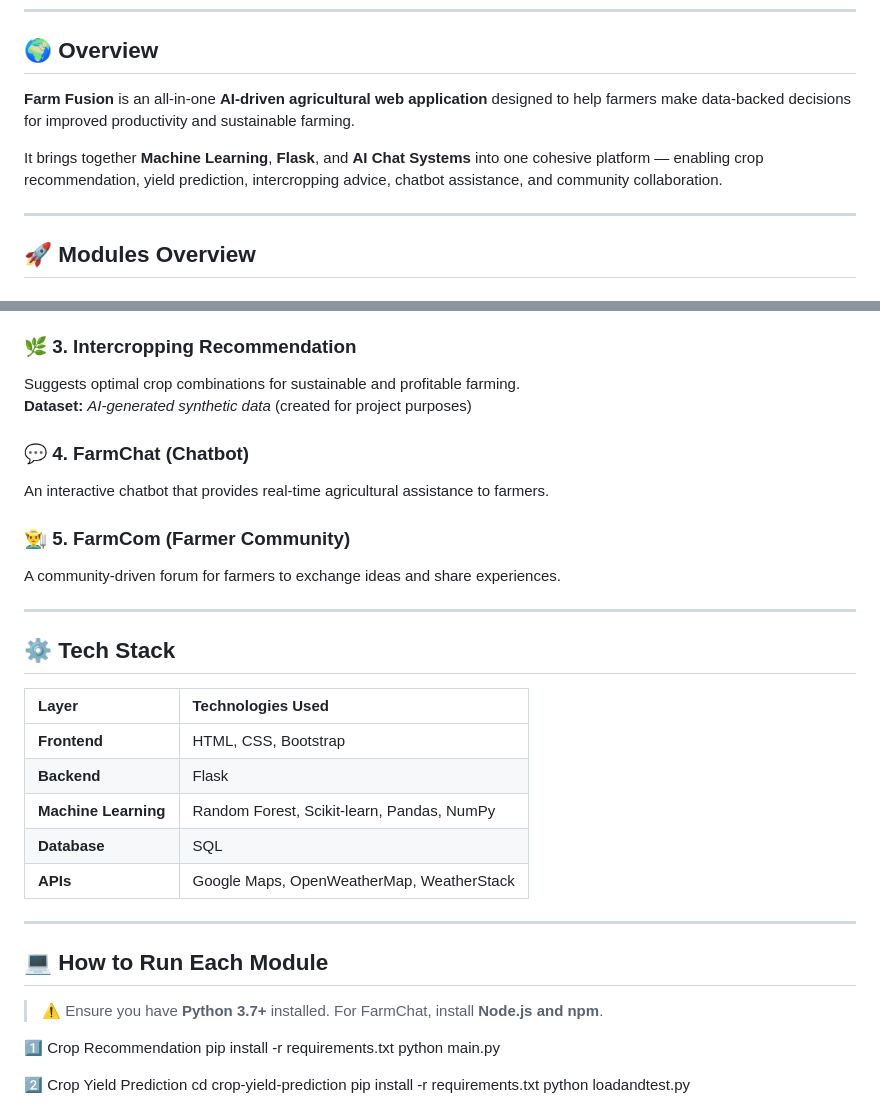
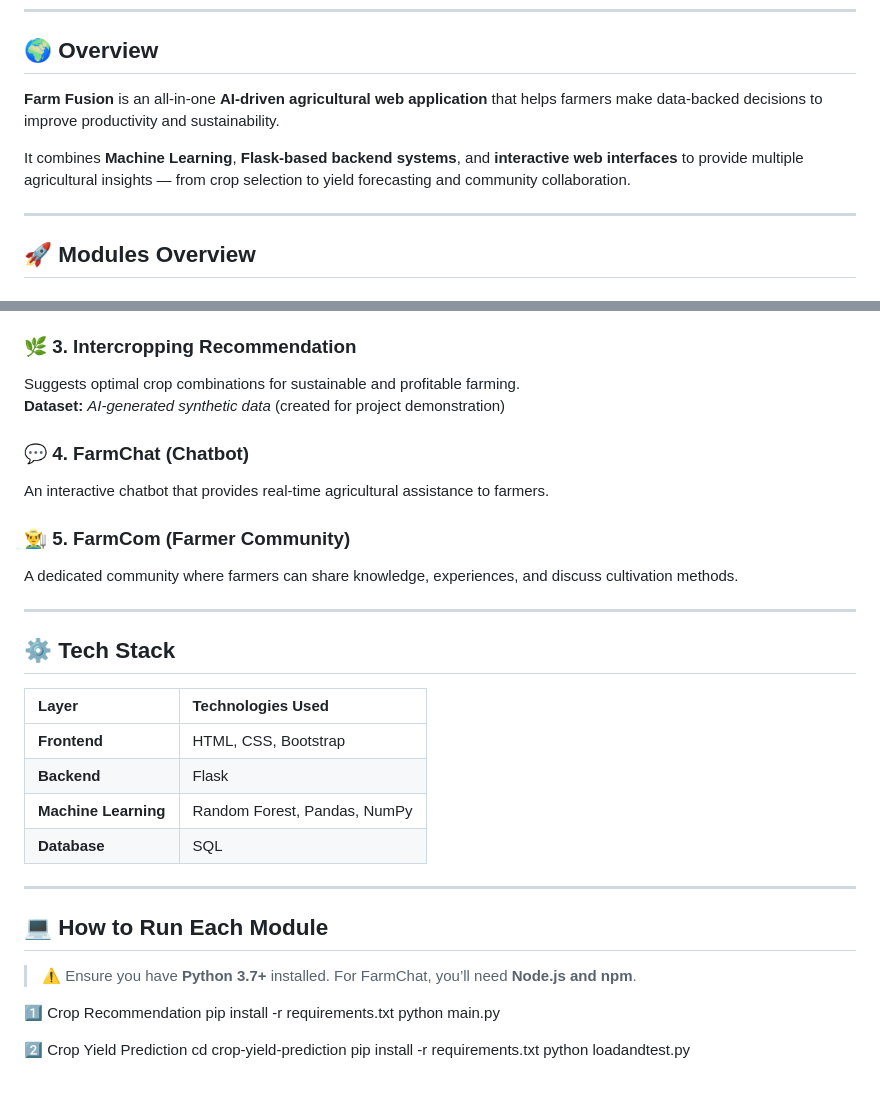
Before and after one commit to VCoder87/Farm_Fusion, a Markdown page: README.md, 2 parts joined by grey strips. Drawn GitHub-style.

```diff
--- a/README.md
+++ b/README.md
@@ -18,9 +21,9 @@
 
 ## 🌍 Overview
 
-**Farm Fusion** is an all-in-one **AI-driven agricultural web application** designed to help farmers make data-backed decisions for improved productivity and sustainable farming.
+**Farm Fusion** is an all-in-one **AI-driven agricultural web application** that helps farmers make data-backed decisions to improve productivity and sustainability.
 
-It brings together **Machine Learning**, **Flask**, and **AI Chat Systems** into one cohesive platform — enabling crop recommendation, yield prediction, intercropping advice, chatbot assistance, and community collaboration.
+It combines **Machine Learning**, **Flask-based backend systems**, and **interactive web interfaces** to provide multiple agricultural insights — from crop selection to yield forecasting and community collaboration.
 
 ---
 
@@ -36,13 +39,13 @@ Predicts expected crop yield using the **Random Forest algorithm** for accurate
 
 ### 🌿 3. Intercropping Recommendation
 Suggests optimal crop combinations for sustainable and profitable farming.
-**Dataset:** *AI-generated synthetic data* (created for project purposes)
+**Dataset:** *AI-generated synthetic data* (created for project demonstration)
 
 ### 💬 4. FarmChat (Chatbot)
 An interactive chatbot that provides real-time agricultural assistance to farmers.
 
 ### 👨‍🌾 5. FarmCom (Farmer Community)
-A community-driven forum for farmers to exchange ideas and share experiences.
+A dedicated community where farmers can share knowledge, experiences, and discuss cultivation methods.
 
 ---
 
@@ -52,15 +55,13 @@ A community-driven forum for farmers to exchange ideas and share experiences.
 |:--|:--|
 | **Frontend** | HTML, CSS, Bootstrap |
 | **Backend** | Flask |
-| **Machine Learning** | Random Forest, Scikit-learn, Pandas, NumPy |
+| **Machine Learning** | Random Forest, Pandas, NumPy |
 | **Database** | SQL |
-| **APIs** | Google Maps, OpenWeatherMap, WeatherStack |
-
 ---
 
 ## 💻 How to Run Each Module
 
-> ⚠️ Ensure you have **Python 3.7+** installed. For FarmChat, install **Node.js and npm**.
+> ⚠️ Ensure you have **Python 3.7+** installed. For FarmChat, you’ll need **Node.js and npm**.
 
 1️⃣  Crop Recommendation
 pip install -r requirements.txt
```
Also changed, not shown: other parts of README.md (+3 -0 lines).
